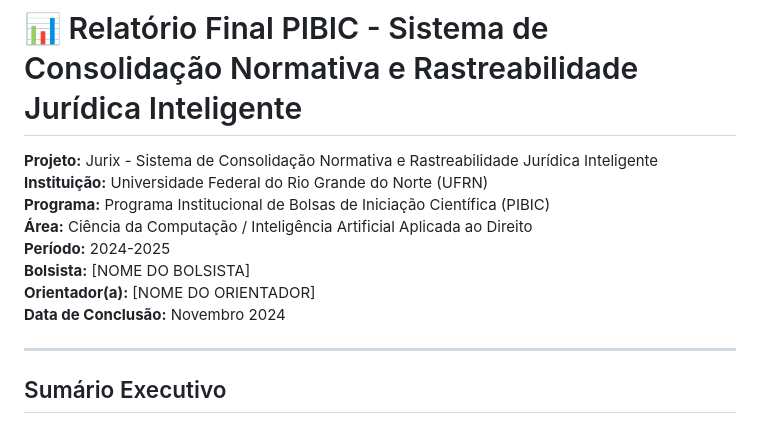
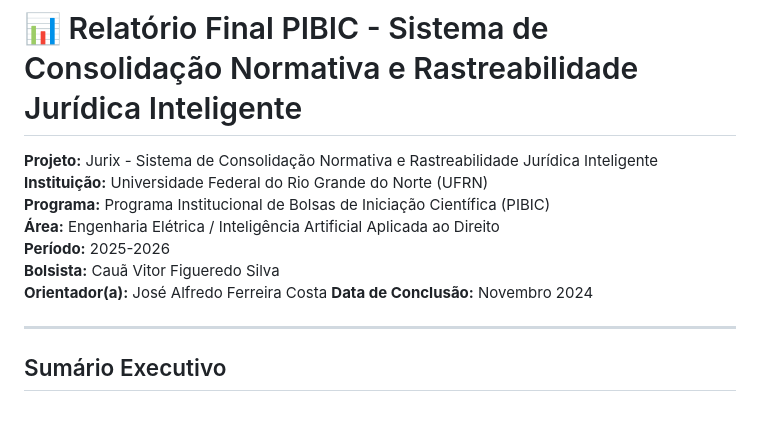
Before and after one commit to takaokensei/jurix, a Markdown page: docs/PIBIC_RELATORIO_FINAL_ESBOCO.md, the part around the change. Rendered like a GitHub page.

Commit message:
docs: update PIBIC report with personal information and add validation guide

```diff
--- a/docs/PIBIC_RELATORIO_FINAL_ESBOCO.md
+++ b/docs/PIBIC_RELATORIO_FINAL_ESBOCO.md
@@ -3,10 +3,10 @@
 **Projeto:** Jurix - Sistema de Consolidação Normativa e Rastreabilidade Jurídica Inteligente
 **Instituição:** Universidade Federal do Rio Grande do Norte (UFRN)
 **Programa:** Programa Institucional de Bolsas de Iniciação Científica (PIBIC)
-**Área:** Ciência da Computação / Inteligência Artificial Aplicada ao Direito
-**Período:** 2024-2025
-**Bolsista:** [NOME DO BOLSISTA]
-**Orientador(a):** [NOME DO ORIENTADOR]
+**Área:** Engenharia Elétrica / Inteligência Artificial Aplicada ao Direito
+**Período:** 2025-2026
+**Bolsista:** Cauã Vitor Figueredo Silva
+**Orientador(a):** José Alfredo Ferreira Costa
 **Data de Conclusão:** Novembro 2024
 
 ---
```
Also changed, not shown: docs/VALIDACAO_FINAL.md (added, +154 -0 lines).
